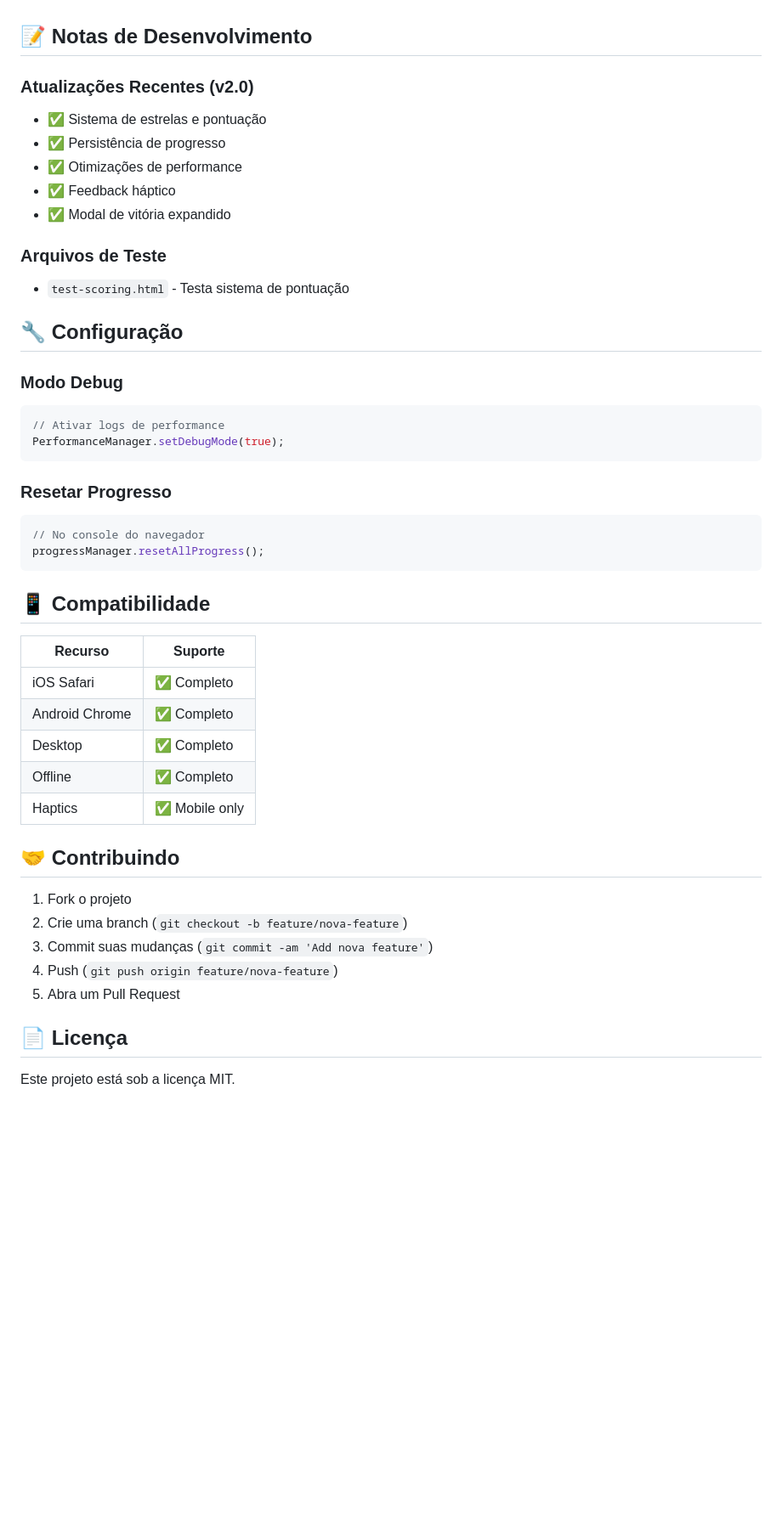
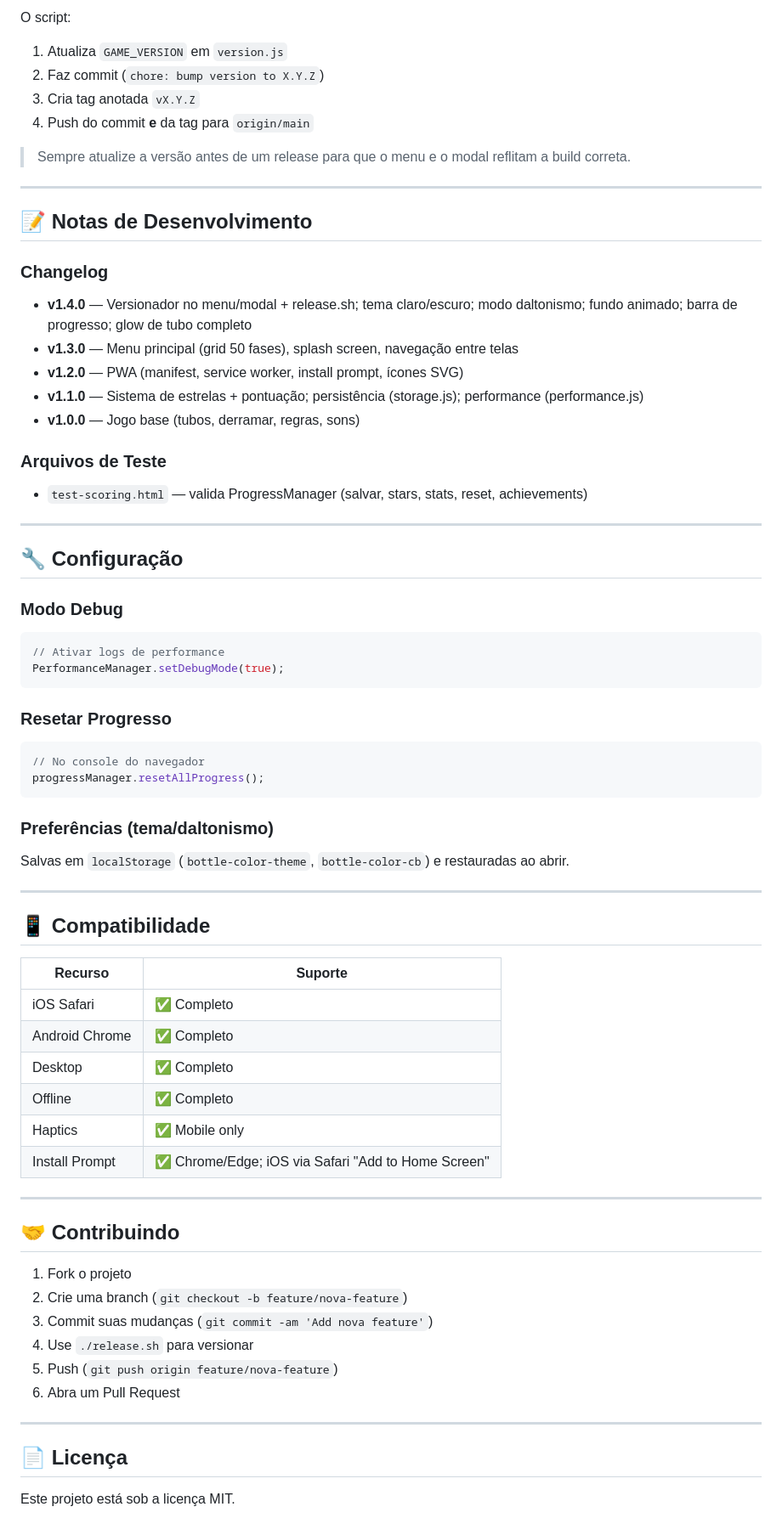
Before and after one commit to soulnanx/arcade, a Markdown page: README.md, the part around one of its changes. Shown at 85% size. Rendered like a GitHub page; blank space fills up the shorter version.

````diff
--- a/README.md
+++ b/README.md
@@ -93,15 +148,26 @@ Acesse: `http://localhost:8000`
+O script:
+1. Atualiza `GAME_VERSION` em `version.js`
+2. Faz commit (`chore: bump version to X.Y.Z`)
+3. Cria tag anotada `vX.Y.Z`
+4. Push do commit **e** da tag para `origin/main`
+
+> Sempre atualize a versão antes de um release para que o menu e o modal reflitam a build correta.
+
+---
 
 ## 📝 Notas de Desenvolvimento
 
-### Atualizações Recentes (v2.0)
-- ✅ Sistema de estrelas e pontuação
-- ✅ Persistência de progresso
-- ✅ Otimizações de performance
-- ✅ Feedback háptico
-- ✅ Modal de vitória expandido
+### Changelog
+- **v1.4.0** — Versionador no menu/modal + release.sh; tema claro/escuro; modo daltonismo; fundo animado; barra de progresso; glow de tubo completo
+- **v1.3.0** — Menu principal (grid 50 fases), splash screen, navegação entre telas
+- **v1.2.0** — PWA (manifest, service worker, install prompt, ícones SVG)
+- **v1.1.0** — Sistema de estrelas + pontuação; persistência (storage.js); performance (performance.js)
+- **v1.0.0** — Jogo base (tubos, derramar, regras, sons)
 
 ### Arquivos de Teste
-- `test-scoring.html` - Testa sistema de pontuação
+- `test-scoring.html` — valida ProgressManager (salvar, stars, stats, reset, achievements)
+
+---
 
 ## 🔧 Configuração
 
@@ -117,6 +183,11 @@ PerformanceManager.setDebugMode(true);
 progressManager.resetAllProgress();
 ```
 
+### Preferências (tema/daltonismo)
+Salvas em `localStorage` (`bottle-color-theme`, `bottle-color-cb`) e restauradas ao abrir.
+
+---
+
 ## 📱 Compatibilidade
 
 | Recurso | Suporte |
@@ -126,14 +197,20 @@ progressManager.resetAllProgress();
 | Desktop | ✅ Completo |
 | Offline | ✅ Completo |
 | Haptics | ✅ Mobile only |
+| Install Prompt | ✅ Chrome/Edge; iOS via Safari "Add to Home Screen" |
+
+---
 
 ## 🤝 Contribuindo
 
 1. Fork o projeto
 2. Crie uma branch (`git checkout -b feature/nova-feature`)
 3. Commit suas mudanças (`git commit -am 'Add nova feature'`)
-4. Push (`git push origin feature/nova-feature`)
-5. Abra um Pull Request
+4. Use `./release.sh` para versionar
+5. Push (`git push origin feature/nova-feature`)
+6. Abra um Pull Request
+
+---
 
 ## 📄 Licença
 
````
Also changed, not shown: other parts of README.md (+97 -42 lines).
